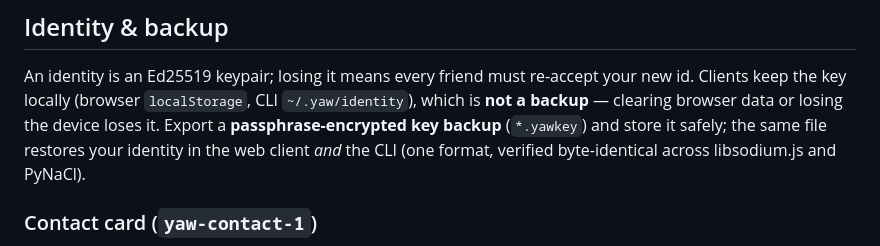
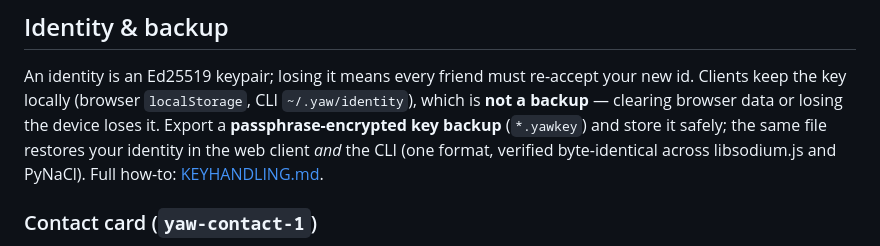
Before and after one commit to wqa/yaw2, a Markdown page: docs/README.md, the part around the change. Rendered like a GitHub page.

```diff
--- a/docs/README.md
+++ b/docs/README.md
@@ -58,7 +58,8 @@ new id. Clients keep the key locally (browser `localStorage`, CLI `~/.yaw/identi
 which is **not a backup** — clearing browser data or losing the device loses it.
 Export a **passphrase-encrypted key backup** (`*.yawkey`) and store it safely; the
 same file restores your identity in the web client *and* the CLI (one format, verified
-byte-identical across libsodium.js and PyNaCl).
+byte-identical across libsodium.js and PyNaCl). Full how-to:
+[KEYHANDLING.md](../KEYHANDLING.md).
 
 ### Contact card (`yaw-contact-1`)
 
```
Also changed, not shown: KEYHANDLING.md (added, +114 -0 lines).
